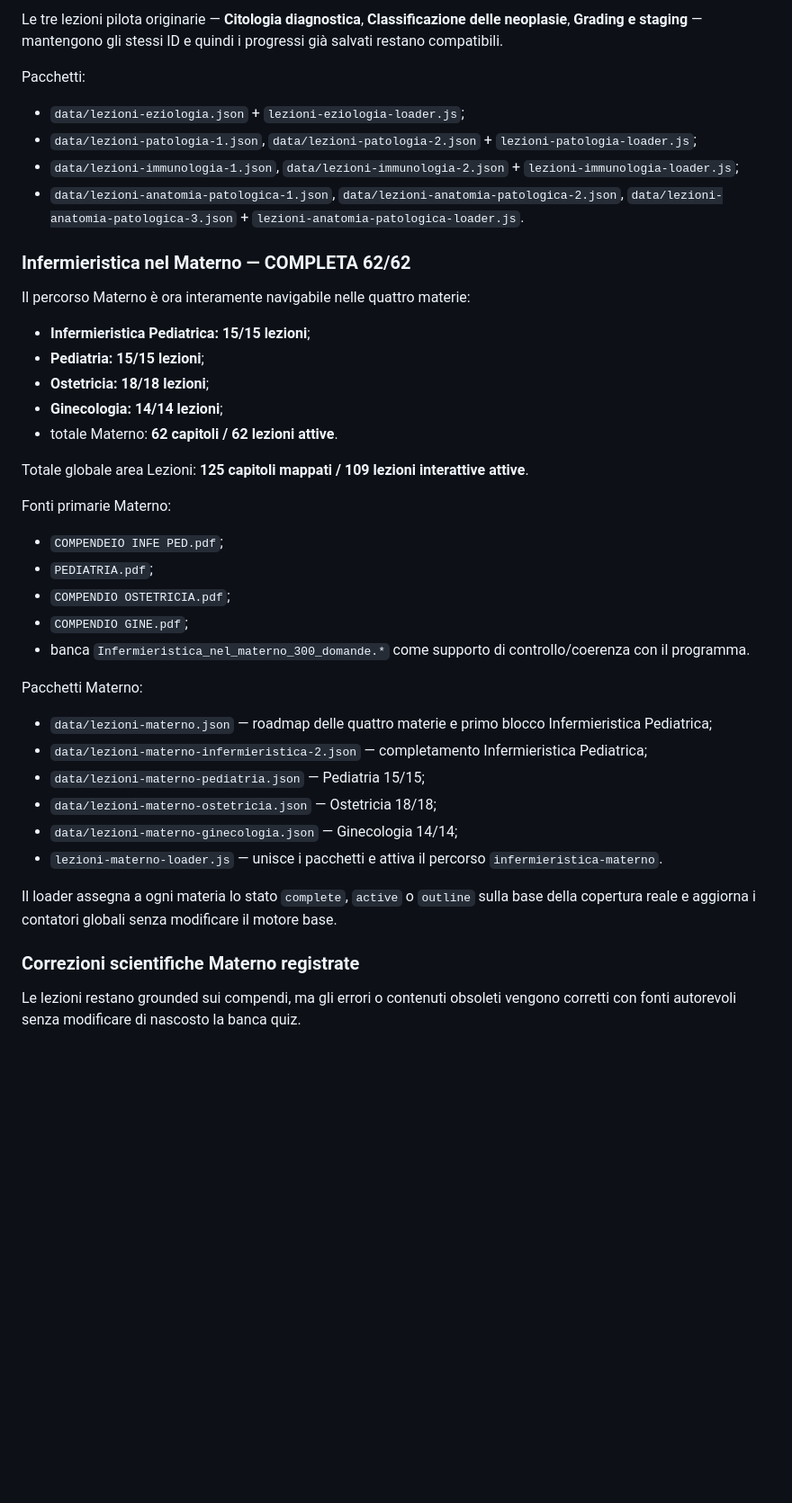
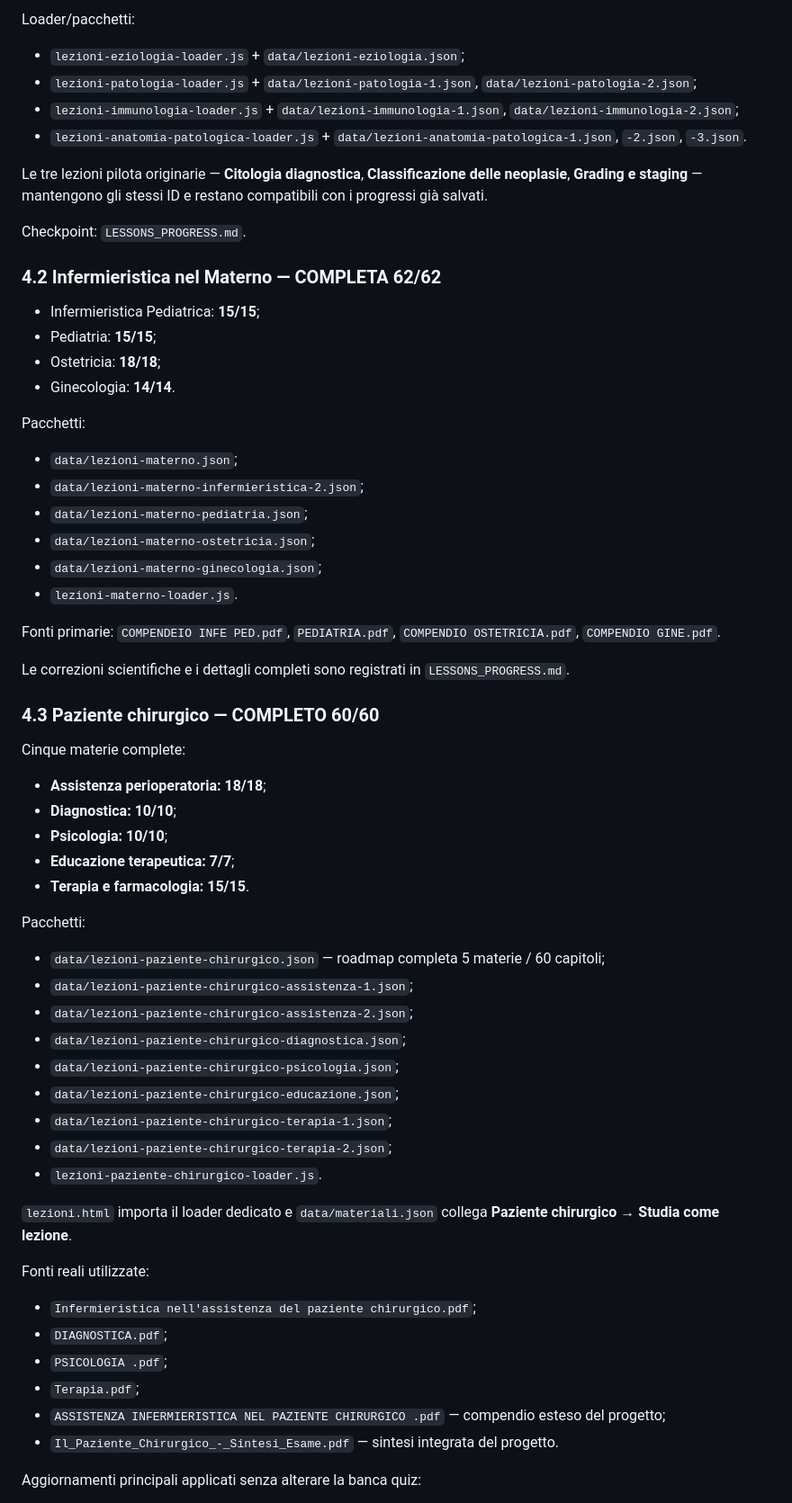
Before and after one commit to Ferrantedaniel-coder/QUIZZONINFERIMERISTICI, a Markdown page: STUDYHUB_STATE.md, the part around one of its changes. Shown at 90% size. GitHub-like rendering; blank space fills up the shorter version.

Commit message:
Update StudyHub state after completing surgical lessons

```diff
--- a/STUDYHUB_STATE.md
+++ b/STUDYHUB_STATE.md
@@ -72,45 +96,67 @@ Restano 16 capitoli volutamente **IN PREPARAZIONE** perché non sufficientemente
 
-Le tre lezioni pilota originarie — **Citologia diagnostica**, **Classificazione delle neoplasie**, **Grading e staging** — mantengono gli stessi ID e quindi i progressi già salvati restano compatibili.
+Loader/pacchetti:
+
+- `lezioni-eziologia-loader.js` + `data/lezioni-eziologia.json`;
+- `lezioni-patologia-loader.js` + `data/lezioni-patologia-1.json`, `data/lezioni-patologia-2.json`;
+- `lezioni-immunologia-loader.js` + `data/lezioni-immunologia-1.json`, `data/lezioni-immunologia-2.json`;
+- `lezioni-anatomia-patologica-loader.js` + `data/lezioni-anatomia-patologica-1.json`, `-2.json`, `-3.json`.
+
+Le tre lezioni pilota originarie — **Citologia diagnostica**, **Classificazione delle neoplasie**, **Grading e staging** — mantengono gli stessi ID e restano compatibili con i progressi già salvati.
+
+Checkpoint: `LESSONS_PROGRESS.md`.
+
+### 4.2 Infermieristica nel Materno — COMPLETA 62/62
+
+- Infermieristica Pediatrica: **15/15**;
+- Pediatria: **15/15**;
+- Ostetricia: **18/18**;
+- Ginecologia: **14/14**.
 
 Pacchetti:
 
-- `data/lezioni-eziologia.json` + `lezioni-eziologia-loader.js`;
-- `data/lezioni-patologia-1.json`, `data/lezioni-patologia-2.json` + `lezioni-patologia-loader.js`;
-- `data/lezioni-immunologia-1.json`, `data/lezioni-immunologia-2.json` + `lezioni-immunologia-loader.js`;
-- `data/lezioni-anatomia-patologica-1.json`, `data/lezioni-anatomia-patologica-2.json`, `data/lezioni-anatomia-patologica-3.json` + `lezioni-anatomia-patologica-loader.js`.
+- `data/lezioni-materno.json`;
+- `data/lezioni-materno-infermieristica-2.json`;
+- `data/lezioni-materno-pediatria.json`;
+- `data/lezioni-materno-ostetricia.json`;
+- `data/lezioni-materno-ginecologia.json`;
+- `lezioni-materno-loader.js`.
 
-### Infermieristica nel Materno — COMPLETA 62/62
+Fonti primarie: `COMPENDEIO INFE PED.pdf`, `PEDIATRIA.pdf`, `COMPENDIO OSTETRICIA.pdf`, `COMPENDIO GINE.pdf`.
 
-Il percorso Materno è ora interamente navigabile nelle quattro materie:
+Le correzioni scientifiche e i dettagli completi sono registrati in `LESSONS_PROGRESS.md`.
 
-- **Infermieristica Pediatrica: 15/15 lezioni**;
-- **Pediatria: 15/15 lezioni**;
-- **Ostetricia: 18/18 lezioni**;
-- **Ginecologia: 14/14 lezioni**;
-- totale Materno: **62 capitoli / 62 lezioni attive**.
+### 4.3 Paziente chirurgico — COMPLETO 60/60
 
-Totale globale area Lezioni: **125 capitoli mappati / 109 lezioni interattive attive**.
+Cinque materie complete:
 
-Fonti primarie Materno:
+- **Assistenza perioperatoria: 18/18**;
+- **Diagnostica: 10/10**;
+- **Psicologia: 10/10**;
+- **Educazione terapeutica: 7/7**;
+- **Terapia e farmacologia: 15/15**.
 
-- `COMPENDEIO INFE PED.pdf`;
-- `PEDIATRIA.pdf`;
-- `COMPENDIO OSTETRICIA.pdf`;
-- `COMPENDIO GINE.pdf`;
-- banca `Infermieristica_nel_materno_300_domande.*` come supporto di controllo/coerenza con il programma.
+Pacchetti:
 
-Pacchetti Materno:
+- `data/lezioni-paziente-chirurgico.json` — roadmap completa 5 materie / 60 capitoli;
+- `data/lezioni-paziente-chirurgico-assistenza-1.json`;
+- `data/lezioni-paziente-chirurgico-assistenza-2.json`;
+- `data/lezioni-paziente-chirurgico-diagnostica.json`;
+- `data/lezioni-paziente-chirurgico-psicologia.json`;
+- `data/lezioni-paziente-chirurgico-educazione.json`;
+- `data/lezioni-paziente-chirurgico-terapia-1.json`;
+- `data/lezioni-paziente-chirurgico-terapia-2.json`;
+- `lezioni-paziente-chirurgico-loader.js`.
 
-- `data/lezioni-materno.json` — roadmap delle quattro materie e primo blocco Infermieristica Pediatrica;
-- `data/lezioni-materno-infermieristica-2.json` — completamento Infermieristica Pediatrica;
-- `data/lezioni-materno-pediatria.json` — Pediatria 15/15;
-- `data/lezioni-materno-ostetricia.json` — Ostetricia 18/18;
-- `data/lezioni-materno-ginecologia.json` — Ginecologia 14/14;
-- `lezioni-materno-loader.js` — unisce i pacchetti e attiva il percorso `infermieristica-materno`.
+`lezioni.html` importa il loader dedicato e `data/materiali.json` collega **Paziente chirurgico → Studia come lezione**.
 
-Il loader assegna a ogni materia lo stato `complete`, `active` o `outline` sulla base della copertura reale e aggiorna i contatori globali senza modificare il motore base.
+Fonti reali utilizzate:
 
-### Correzioni scientifiche Materno registrate
+- `Infermieristica nell'assistenza del paziente chirurgico.pdf`;
+- `DIAGNOSTICA.pdf`;
+- `PSICOLOGIA .pdf`;
+- `Terapia.pdf`;
+- `ASSISTENZA INFERMIERISTICA NEL PAZIENTE CHIRURGICO .pdf` — compendio esteso del progetto;
+- `Il_Paziente_Chirurgico_-_Sintesi_Esame.pdf` — sintesi integrata del progetto.
 
-Le lezioni restano grounded sui compendi, ma gli errori o contenuti obsoleti vengono corretti con fonti autorevoli senza modificare di nascosto la banca quiz.
+Aggiornamenti principali applicati senza alterare la banca quiz:
 
```
Also changed, not shown: other parts of STUDYHUB_STATE.md (+114 -150 lines).
